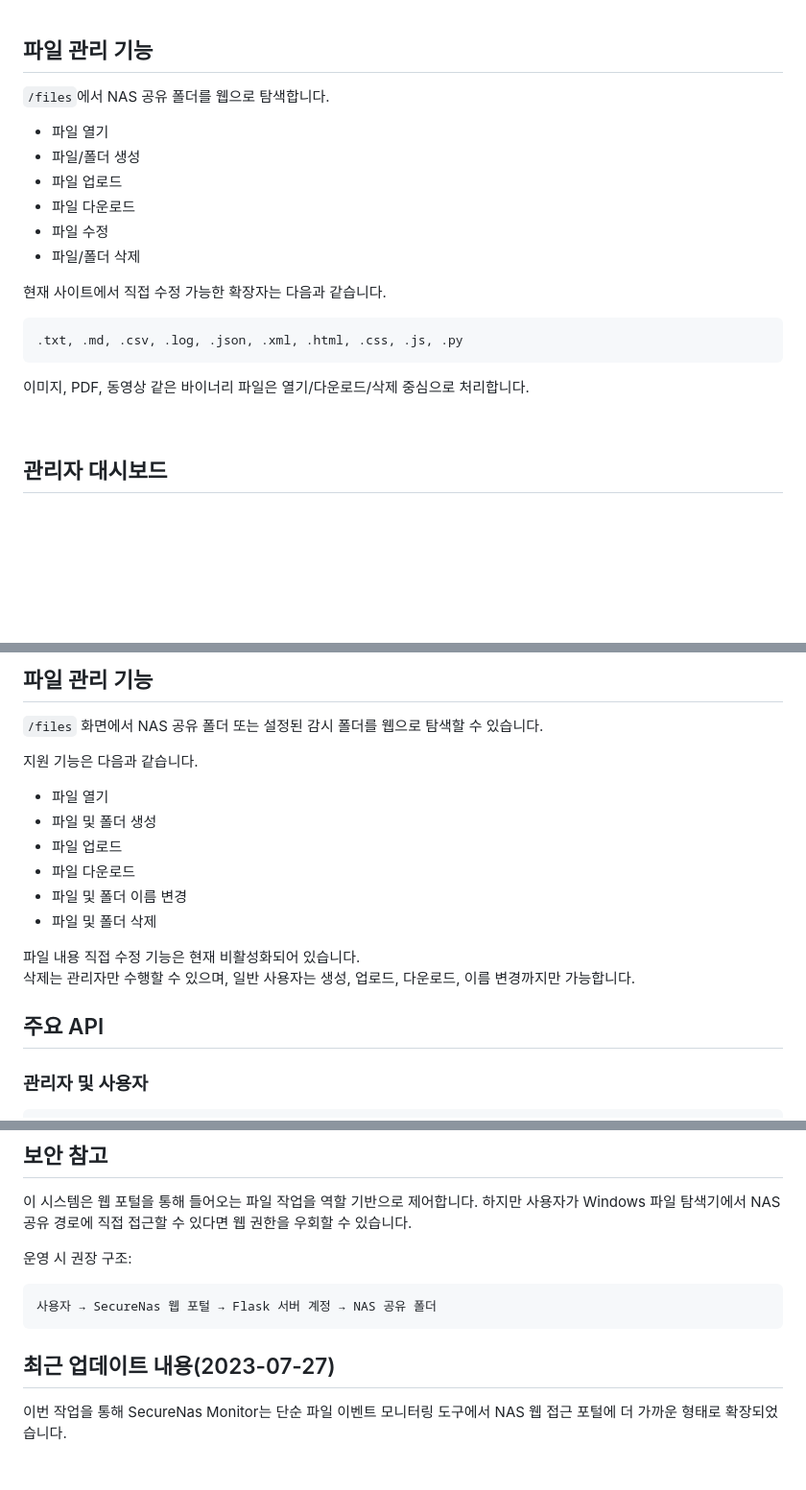
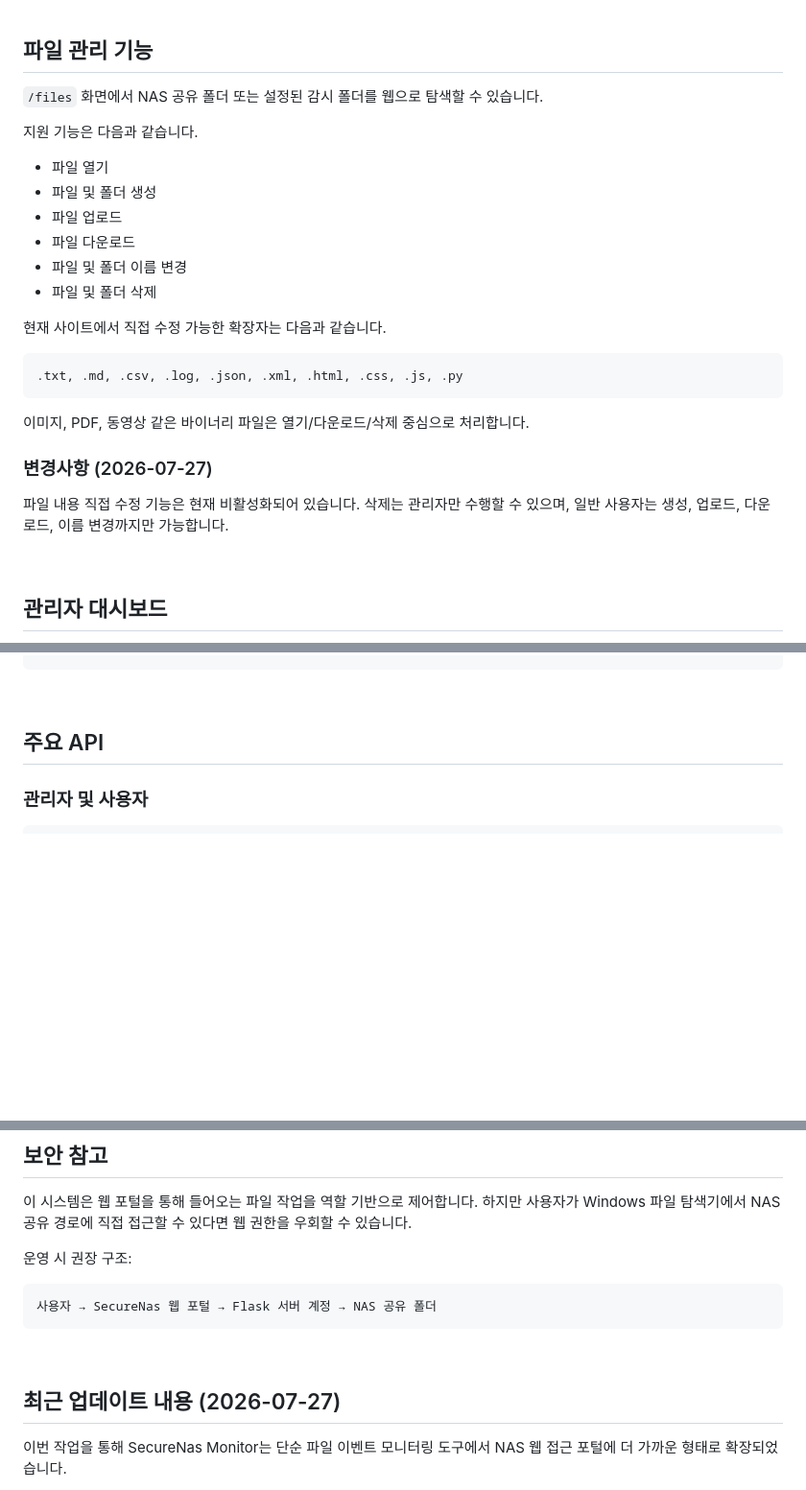
Before and after one commit to zeonzyeon/SecureNas_monitor, a Markdown page: README.md, 3 parts joined by grey strips. Shown at 96% size. GitHub-like rendering; blank space fills up the shorter version.

Commit message:
README.md 내용 수정

````diff
--- a/README.md
+++ b/README.md
@@ -133,14 +133,16 @@ SecureNas_monitor/
 
 ## 파일 관리 기능
 
-`/files`에서 NAS 공유 폴더를 웹으로 탐색합니다.
+`/files` 화면에서 NAS 공유 폴더 또는 설정된 감시 폴더를 웹으로 탐색할 수 있습니다.
+
+지원 기능은 다음과 같습니다.
 
 - 파일 열기
-- 파일/폴더 생성
+- 파일 및 폴더 생성
 - 파일 업로드
 - 파일 다운로드
-- 파일 수정
-- 파일/폴더 삭제
+- 파일 및 폴더 이름 변경
+- 파일 및 폴더 삭제
 
 현재 사이트에서 직접 수정 가능한 확장자는 다음과 같습니다.
 
@@ -149,6 +151,10 @@ SecureNas_monitor/
 ```
 
 이미지, PDF, 동영상 같은 바이너리 파일은 열기/다운로드/삭제 중심으로 처리합니다.
+
+### 변경사항 (2026-07-27)
+파일 내용 직접 수정 기능은 현재 비활성화되어 있습니다.
+삭제는 관리자만 수행할 수 있으며, 일반 사용자는 생성, 업로드, 다운로드, 이름 변경까지만 가능합니다.
 
 <br>
 
@@ -201,19 +206,4 @@ app/static/js/session_guard.js
 
-## 파일 관리 기능
-
-`/files` 화면에서 NAS 공유 폴더 또는 설정된 감시 폴더를 웹으로 탐색할 수 있습니다.
-
-지원 기능은 다음과 같습니다.
-
-- 파일 열기
-- 파일 및 폴더 생성
-- 파일 업로드
-- 파일 다운로드
-- 파일 및 폴더 이름 변경
-- 파일 및 폴더 삭제
-
-파일 내용 직접 수정 기능은 현재 비활성화되어 있습니다.
-삭제는 관리자만 수행할 수 있으며, 일반 사용자는 생성, 업로드, 다운로드, 이름 변경까지만 가능합니다.
 <br>
 
 ## 주요 API
@@ -271,7 +261,9 @@ POST /session/logout
 사용자 → SecureNas 웹 포털 → Flask 서버 계정 → NAS 공유 폴더
 ```
 
-## 최근 업데이트 내용(2023-07-27)
+<br>
+
+## 최근 업데이트 내용 (2026-07-27)
 
 이번 작업을 통해 SecureNas Monitor는 단순 파일 이벤트 모니터링 도구에서 NAS 웹 접근 포털에 더 가까운 형태로 확장되었습니다.
 
````
Also changed, not shown: other parts of README.md (+1 -2 lines).
